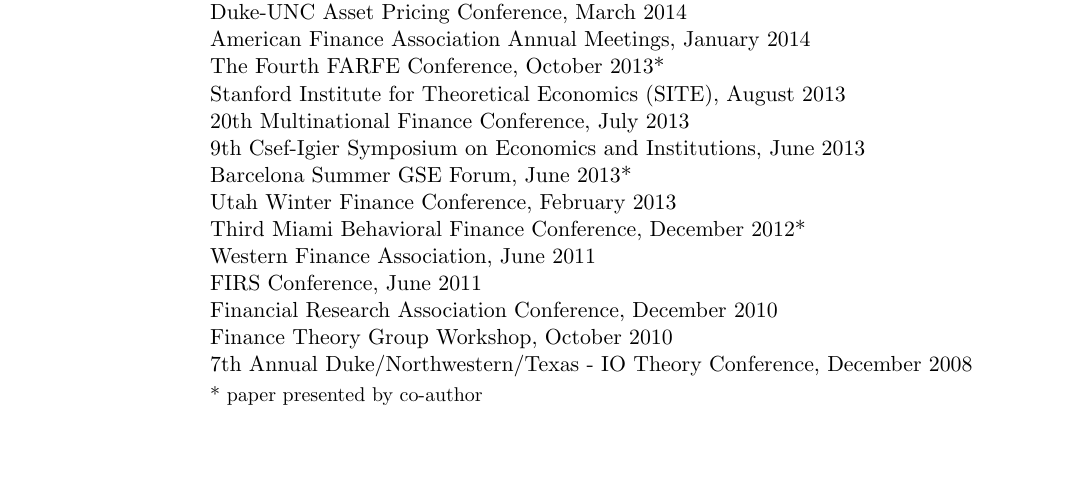
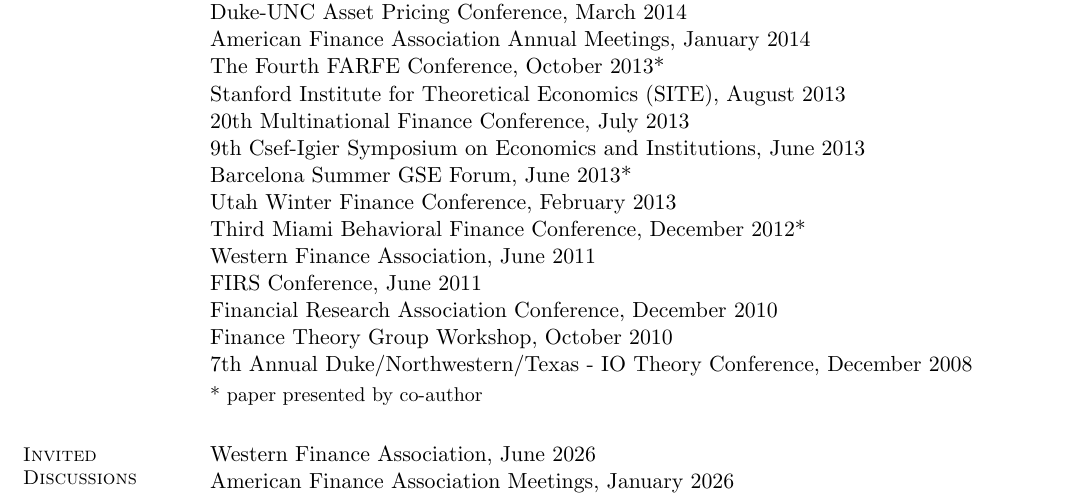
Before and after one commit to brettgreen/website, a LaTeX CV (cv/CV_current.tex): part of page 6 of 7, cut so that both start at the same text, the shorter picture padded with empty space. Compiled offline with pdfLaTeX.

Commit message:
CV: add WFA (June 2026) and AFA (January 2026) discussions; refresh CV PDF
Co-Authored-By: Claude Fable 5.1 <noreply@anthropic.com>

```diff
--- a/cv/CV_current.tex
+++ b/cv/CV_current.tex
@@ -495,6 +495,8 @@
 
 
 \section{\mysidestyle Invited \\Discussions}
+Western Finance Association, June 2026 \\
+American Finance Association Meetings, January 2026 \\
 UNC/Duke Corporate Finance Conference, April 2023 \\ %Collateral reallocation, Donaldson, Gromb and Piacentino
 Utah Winter Finance Conference, February 2022 \\ %Orlov and Kaniel.
 Wharton Liquidity Conference, October 2019 \\ %Fishman, Parker, Straub
```
Also changed, not shown: assets/CV_Brett_Green.pdf, cv/CV_current.pdf.
